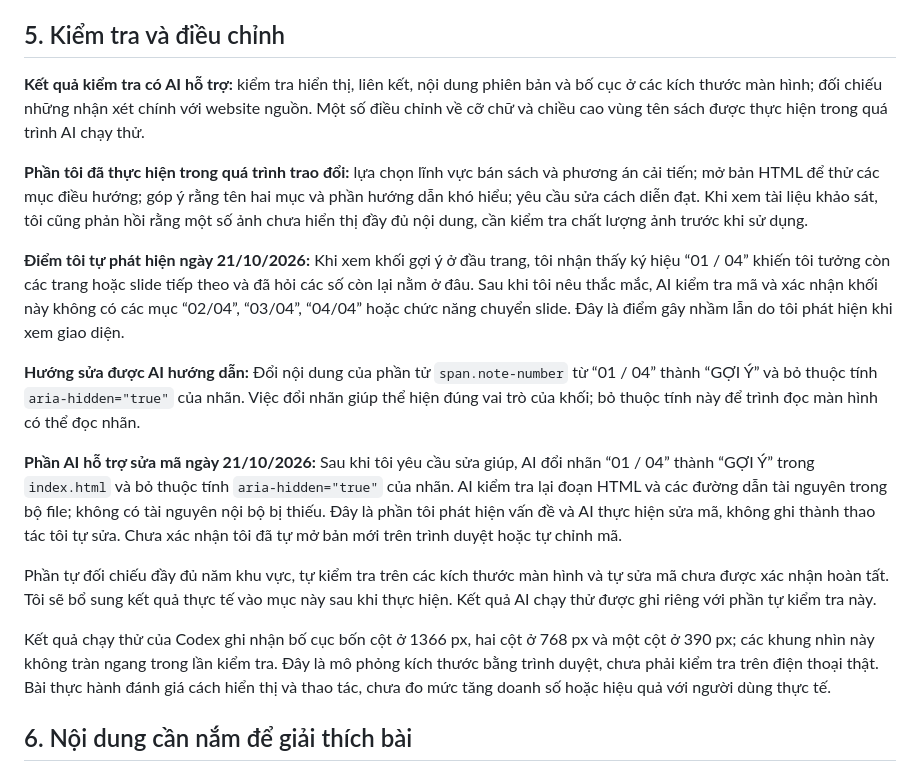
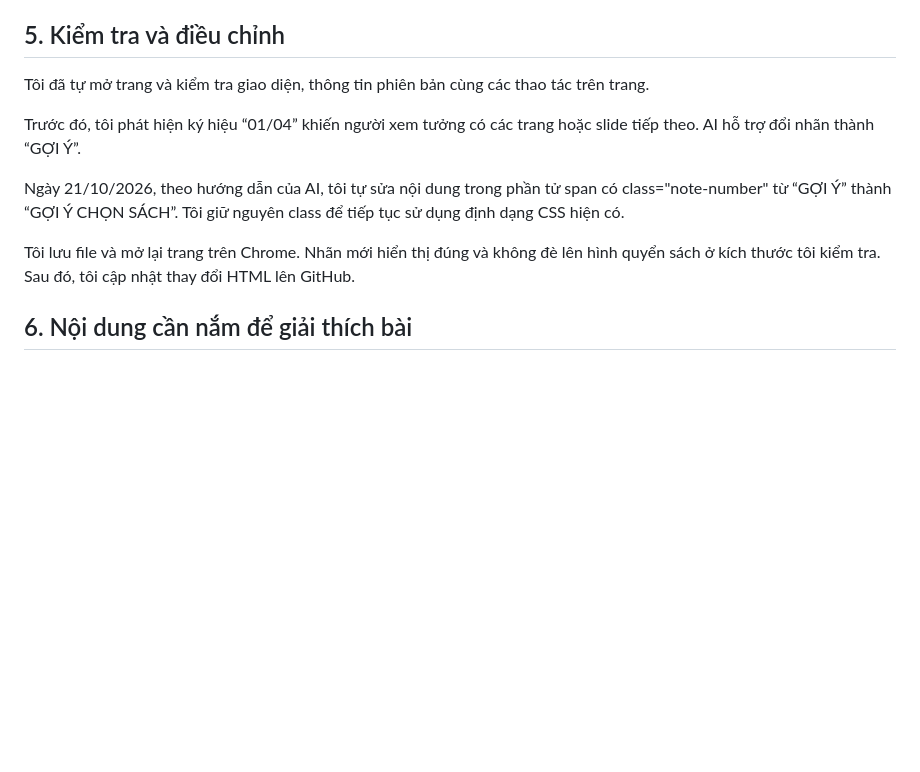
Before and after one commit to QuangDuc-qidu/ptudtmdt-chuong1-fahasa-ui, a Markdown page: AI_USAGE.md, the part around the change. GitHub-like rendering; blank space fills up the shorter version.

```diff
--- a/AI_USAGE.md
+++ b/AI_USAGE.md
@@ -30,19 +30,13 @@ Trong lần xem lại, tôi nhận thấy tên hai mục “Chọn phiên bản
 
 ## 5. Kiểm tra và điều chỉnh
 
-**Kết quả kiểm tra có AI hỗ trợ:** kiểm tra hiển thị, liên kết, nội dung phiên bản và bố cục ở các kích thước màn hình; đối chiếu những nhận xét chính với website nguồn. Một số điều chỉnh về cỡ chữ và chiều cao vùng tên sách được thực hiện trong quá trình AI chạy thử.
+Tôi đã tự mở trang và kiểm tra giao diện, thông tin phiên bản cùng các thao tác trên trang.
 
-**Phần tôi đã thực hiện trong quá trình trao đổi:** lựa chọn lĩnh vực bán sách và phương án cải tiến; mở bản HTML để thử các mục điều hướng; góp ý rằng tên hai mục và phần hướng dẫn khó hiểu; yêu cầu sửa cách diễn đạt. Khi xem tài liệu khảo sát, tôi cũng phản hồi rằng một số ảnh chưa hiển thị đầy đủ nội dung, cần kiểm tra chất lượng ảnh trước khi sử dụng.
+Trước đó, tôi phát hiện ký hiệu “01/04” khiến người xem tưởng có các trang hoặc slide tiếp theo. AI hỗ trợ đổi nhãn thành “GỢI Ý”.
 
-**Điểm tôi tự phát hiện ngày 21/10/2026:** Khi xem khối gợi ý ở đầu trang, tôi nhận thấy ký hiệu “01 / 04” khiến tôi tưởng còn các trang hoặc slide tiếp theo và đã hỏi các số còn lại nằm ở đâu. Sau khi tôi nêu thắc mắc, AI kiểm tra mã và xác nhận khối này không có các mục “02/04”, “03/04”, “04/04” hoặc chức năng chuyển slide. Đây là điểm gây nhầm lẫn do tôi phát hiện khi xem giao diện.
+Ngày 21/10/2026, theo hướng dẫn của AI, tôi tự sửa nội dung trong phần tử span có class="note-number" từ “GỢI Ý” thành “GỢI Ý CHỌN SÁCH”. Tôi giữ nguyên class để tiếp tục sử dụng định dạng CSS hiện có.
 
-**Hướng sửa được AI hướng dẫn:** Đổi nội dung của phần tử `span.note-number` từ “01 / 04” thành “GỢI Ý” và bỏ thuộc tính `aria-hidden="true"` của nhãn. Việc đổi nhãn giúp thể hiện đúng vai trò của khối; bỏ thuộc tính này để trình đọc màn hình có thể đọc nhãn.
-
-**Phần AI hỗ trợ sửa mã ngày 21/10/2026:** Sau khi tôi yêu cầu sửa giúp, AI đổi nhãn “01 / 04” thành “GỢI Ý” trong `index.html` và bỏ thuộc tính `aria-hidden="true"` của nhãn. AI kiểm tra lại đoạn HTML và các đường dẫn tài nguyên trong bộ file; không có tài nguyên nội bộ bị thiếu. Đây là phần tôi phát hiện vấn đề và AI thực hiện sửa mã, không ghi thành thao tác tôi tự sửa. Chưa xác nhận tôi đã tự mở bản mới trên trình duyệt hoặc tự chỉnh mã.
-
-Phần tự đối chiếu đầy đủ năm khu vực, tự kiểm tra trên các kích thước màn hình và tự sửa mã chưa được xác nhận hoàn tất. Tôi sẽ bổ sung kết quả thực tế vào mục này sau khi thực hiện. Kết quả AI chạy thử được ghi riêng với phần tự kiểm tra này.
-
-Kết quả chạy thử của Codex ghi nhận bố cục bốn cột ở 1366 px, hai cột ở 768 px và một cột ở 390 px; các khung nhìn này không tràn ngang trong lần kiểm tra. Đây là mô phỏng kích thước bằng trình duyệt, chưa phải kiểm tra trên điện thoại thật. Bài thực hành đánh giá cách hiển thị và thao tác, chưa đo mức tăng doanh số hoặc hiệu quả với người dùng thực tế.
+Tôi lưu file và mở lại trang trên Chrome. Nhãn mới hiển thị đúng và không đè lên hình quyển sách ở kích thước tôi kiểm tra. Sau đó, tôi cập nhật thay đổi HTML lên GitHub.
 
 ## 6. Nội dung cần nắm để giải thích bài
 
```
